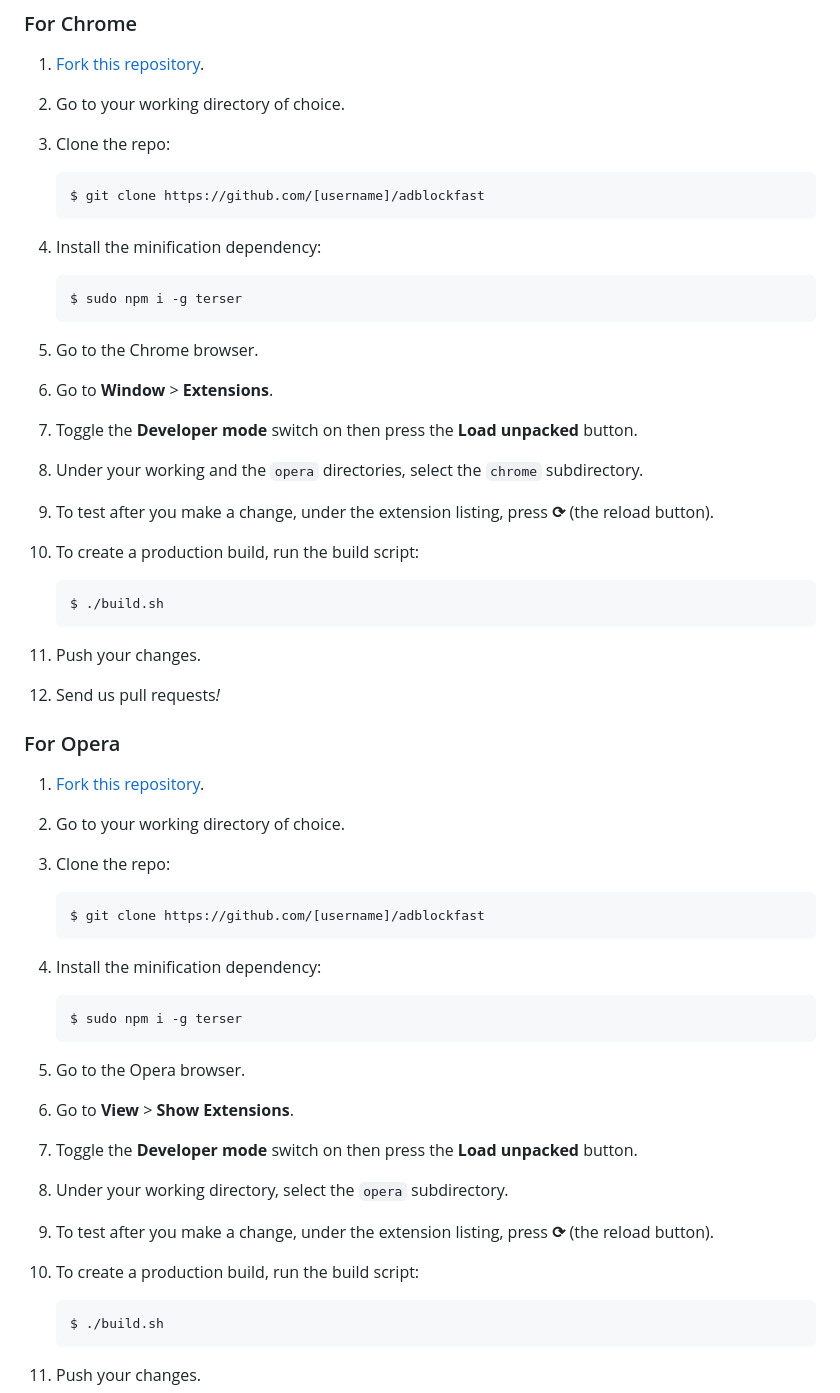
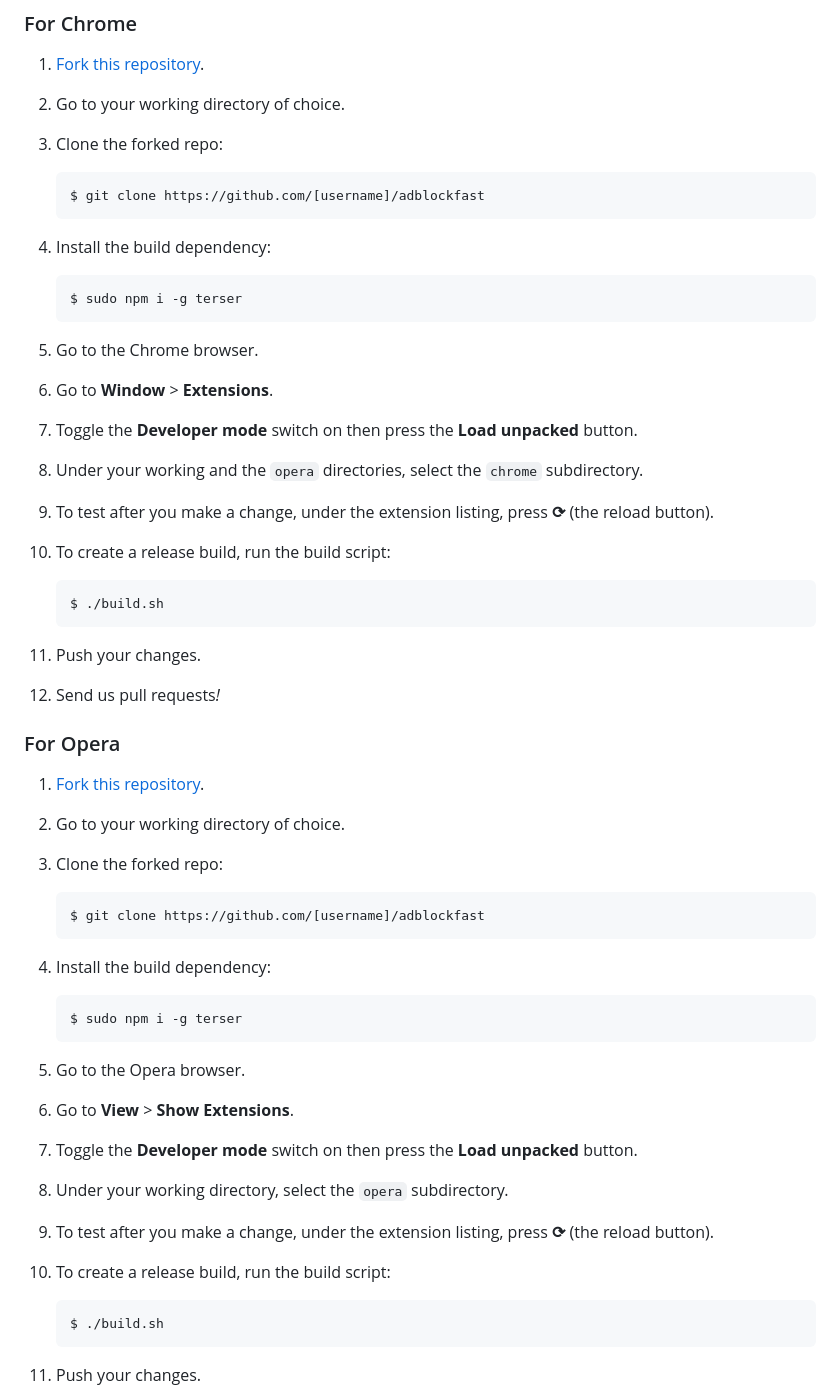
Before and after one commit to rocketshipapps/adblockfast, a Markdown page: README.md, the part around the change. GitHub-like rendering.

Commit message:
Clarified instructions.

````diff
--- a/README.md
+++ b/README.md
@@ -227,13 +227,13 @@ Adblock Fast is open for pull-request business. Follow the steps below to get st
 
 1.  [Fork this repository](https://github.com/rocketshipapps/adblockfast/fork).
 2.  Go to your working directory of choice.
-3.  Clone the repo:
+3.  Clone the forked repo:
 
     ```shell
     $ git clone https://github.com/[username]/adblockfast
     ```
 
-4.  Install the minification dependency:
+4.  Install the build dependency:
 
     ```shell
     $ sudo npm i -g terser
@@ -244,7 +244,7 @@ Adblock Fast is open for pull-request business. Follow the steps below to get st
 7.  Toggle the **Developer mode** switch on then press the **Load unpacked** button.
 8.  Under your working and the `opera` directories, select the `chrome` subdirectory.
 9.  To test after you make a change, under the extension listing, press **⟳** (the reload button).
-10. To create a production build, run the build script:
+10. To create a release build, run the build script:
 
     ```shell
     $ ./build.sh
@@ -257,13 +257,13 @@ Adblock Fast is open for pull-request business. Follow the steps below to get st
 
 1.  [Fork this repository](https://github.com/rocketshipapps/adblockfast/fork).
 2.  Go to your working directory of choice.
-3.  Clone the repo:
+3.  Clone the forked repo:
 
     ```shell
     $ git clone https://github.com/[username]/adblockfast
     ```
 
-4.  Install the minification dependency:
+4.  Install the build dependency:
 
     ```shell
     $ sudo npm i -g terser
@@ -274,7 +274,7 @@ Adblock Fast is open for pull-request business. Follow the steps below to get st
 7.  Toggle the **Developer mode** switch on then press the **Load unpacked** button.
 8.  Under your working directory, select the `opera` subdirectory.
 9.  To test after you make a change, under the extension listing, press **⟳** (the reload button).
-10. To create a production build, run the build script:
+10. To create a release build, run the build script:
 
     ```shell
     $ ./build.sh
````
